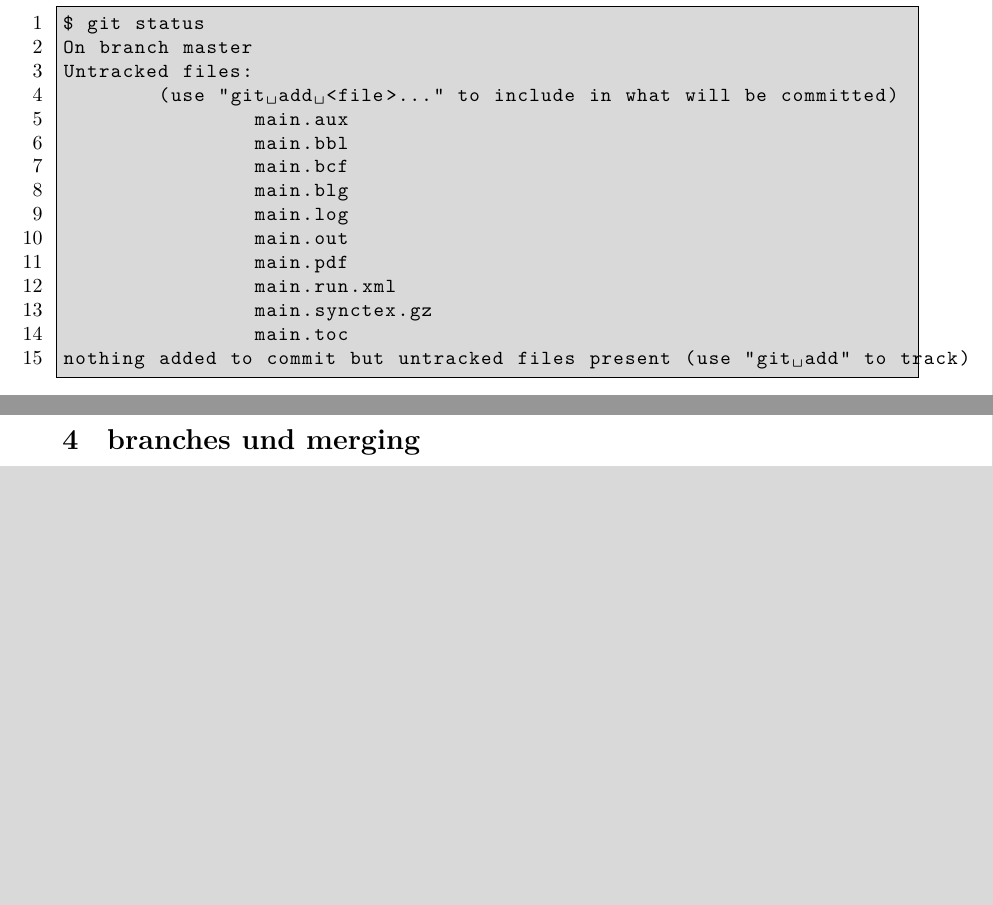
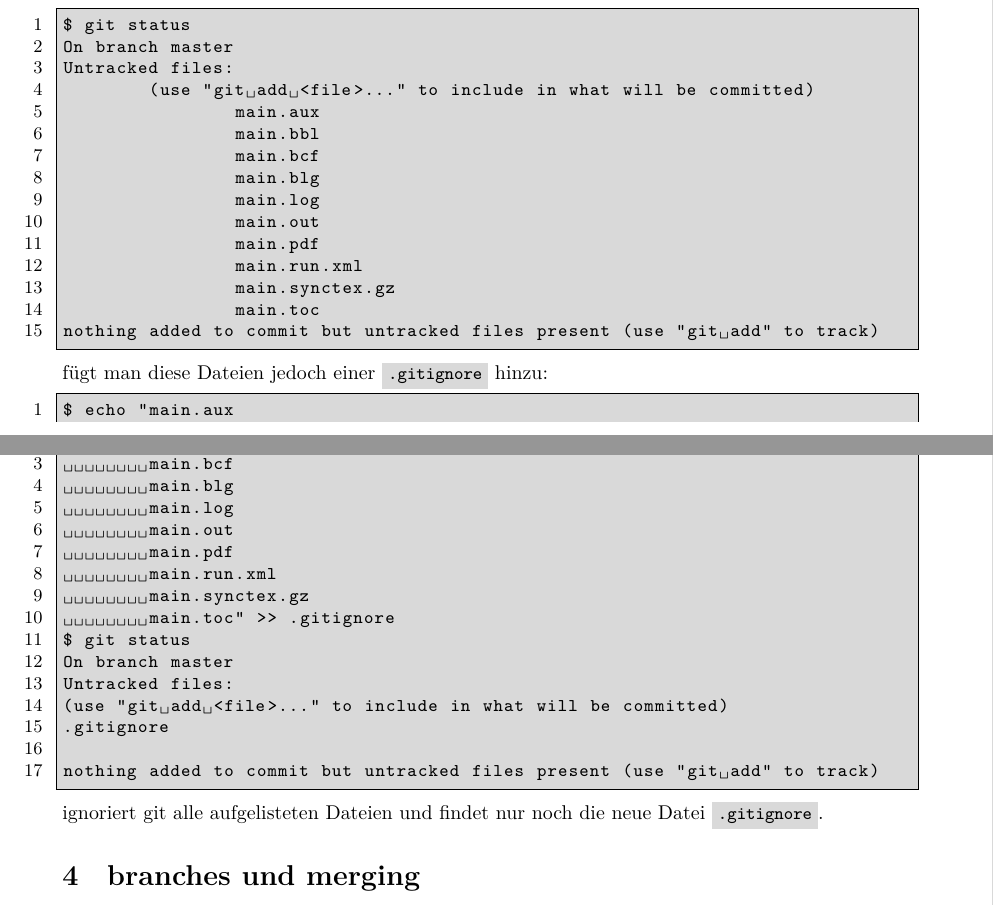
Before and after one commit to MarcoKuehne/Git-Einfuehrung, a LaTeX document (main.tex, which reads Commit.tex): two parts of pages 7 and 8 of 9, joined at a grey line, cut so that both start at the same text, the shorter picture padded with empty space. Compiled offline with XeLaTeX.

```diff
--- a/Commit.tex
+++ b/Commit.tex
@@ -64,3 +64,24 @@
 nothing added to commit but untracked files present (use "git add" to track)
 
 \end{lstlisting}
+fügt man diese Dateien jedoch einer \inline{.gitignore} hinzu:
+\begin{lstlisting}
+$ echo "main.aux
+	main.bbl
+	main.bcf
+	main.blg
+	main.log
+	main.out
+	main.pdf
+	main.run.xml
+	main.synctex.gz
+	main.toc" >> .gitignore
+$ git status
+On branch master
+Untracked files:
+(use "git add <file>..." to include in what will be committed)
+.gitignore
+
+nothing added to commit but untracked files present (use "git add" to track)
+\end{lstlisting}
+ignoriert git alle aufgelisteten Dateien und findet nur noch die neue Datei \inline{.gitignore}.
--- a/main.tex
+++ b/main.tex
@@ -31,7 +31,7 @@
 
 \usepackage{listings} % code formatting
 \lstdefinestyle{my}{
-    basicstyle = \ttfamily,
+    basicstyle = \small\ttfamily,
     keywordstyle=\ttfamily,
     language=bash,
     % morekeywords={
```
